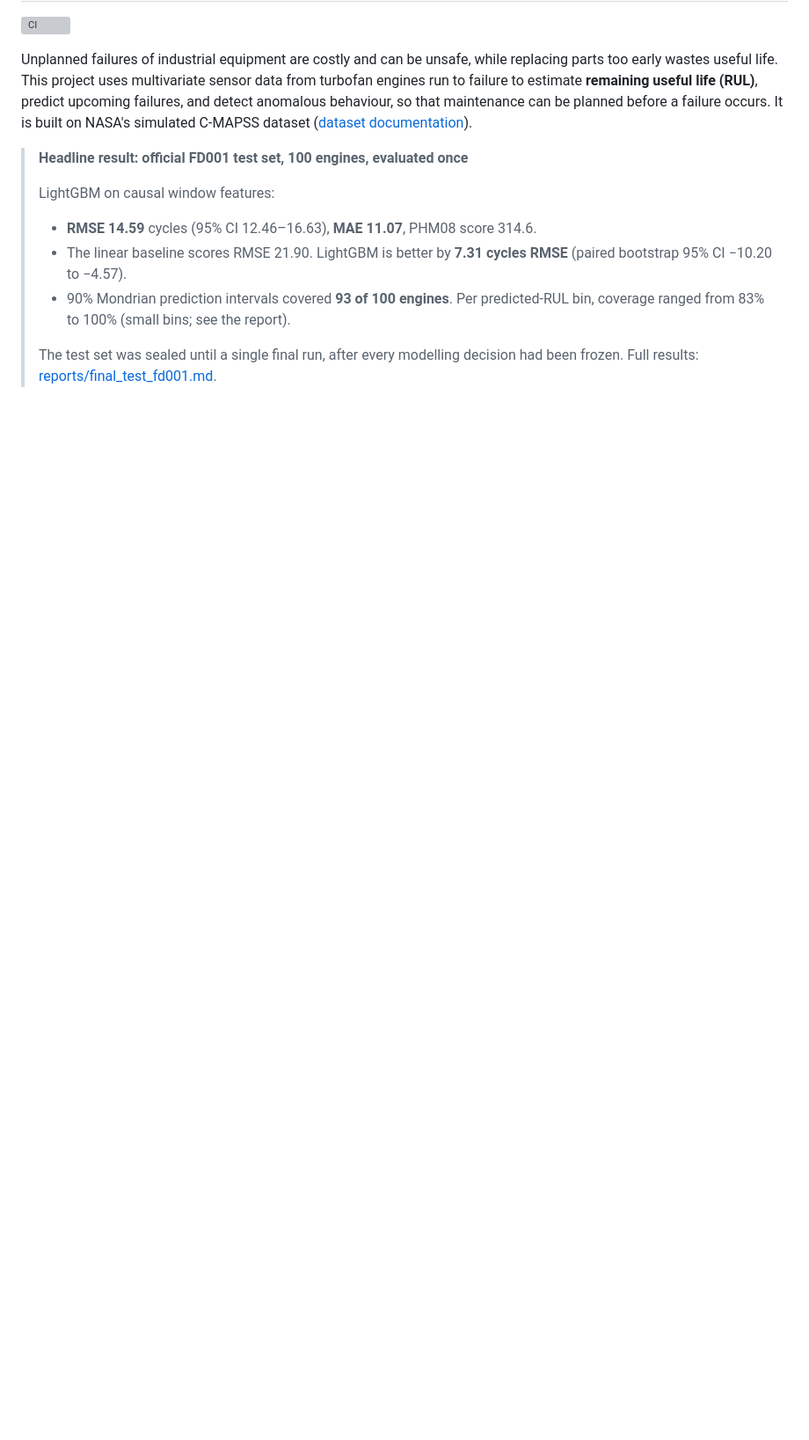
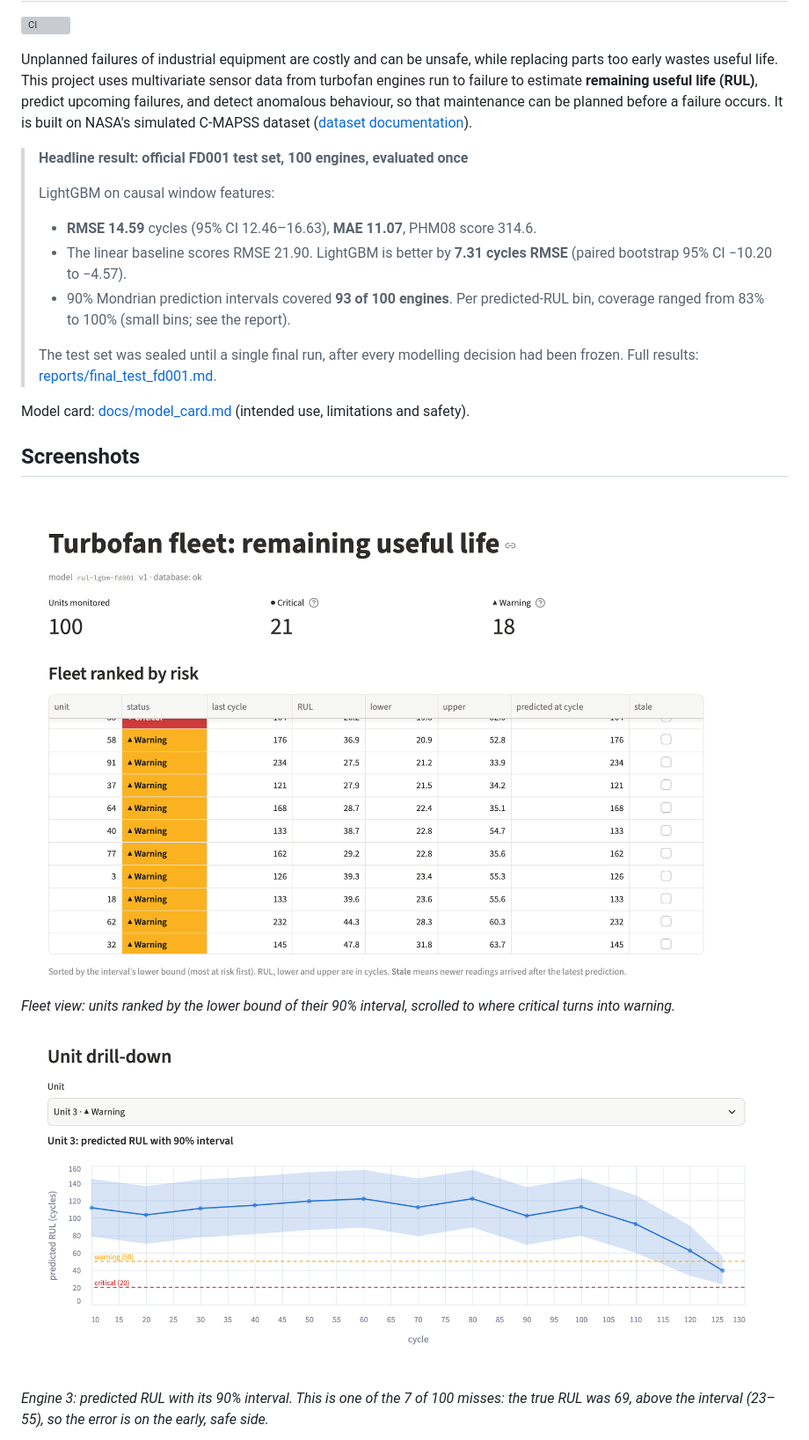
Before and after one commit to manujsingh007/industrial-predictive-maintenance, a Markdown page: README.md, the part around one of its changes. Shown at 88% size. Drawn GitHub-style; pictures changed too: docs/images/dashboard-engine-3.png (added), docs/images/dashboard-fleet.png (added); blank space fills up the shorter version; grey boxes are pictures that could not be loaded.

Commit message:
Add screenshots, architecture diagram and model card

```diff
--- a/README.md
+++ b/README.md
@@ -20,3 +20,18 @@ simulated C-MAPSS dataset ([dataset documentation](docs/dataset.md)).
 >
 > The test set was sealed until a single final run, after every modelling decision had been
 > frozen. Full results: [reports/final_test_fd001.md](reports/final_test_fd001.md).
+
+Model card: [docs/model_card.md](docs/model_card.md) (intended use, limitations and safety).
+
+## Screenshots
+
+![Fleet view of the dashboard: 100 units, 21 critical and 18 warnings, ranked by lower bound](docs/images/dashboard-fleet.png)
+
+*Fleet view: units ranked by the lower bound of their 90% interval, scrolled to where critical
+turns into warning.*
+
+![Predicted RUL of engine 3 over its cycles, with the 90% interval as a shaded band](docs/images/dashboard-engine-3.png)
+
+*Engine 3: predicted RUL with its 90% interval. This is one of the 7 of 100 misses: the true RUL
+was 69, above the interval (23–55), so the error is on the early, safe side.*
+
```
Also changed, not shown: other parts of README.md (+74 -47 lines), docs/model_card.md (added, +141 -0 lines), docs/images/dashboard-drift.png (added), 3 other files.
